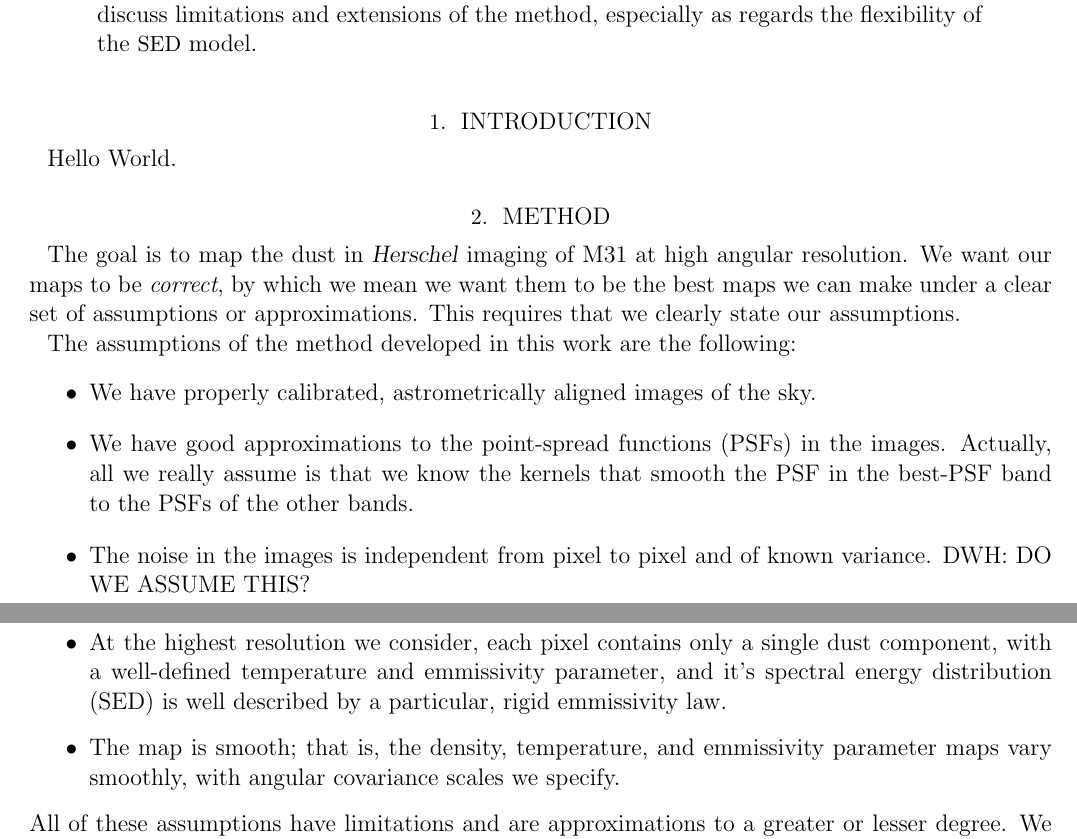
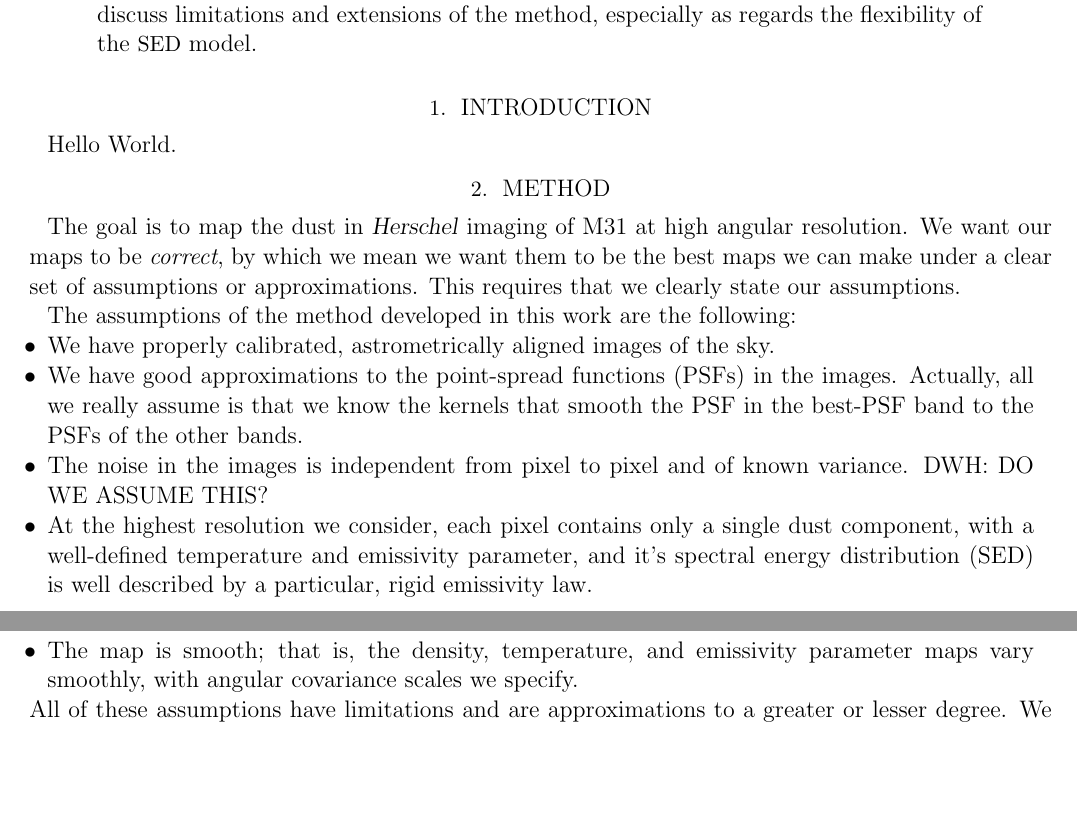
Before and after one commit to davidwhogg/HerschelDustMap, a LaTeX paper (documents/deconvolution.tex): two parts of pages 1 and 2 of 2, joined at a grey line, cut so that both start at the same text, the shorter picture padded with empty space. Compiled offline with pdfLaTeX; an older LaTeX class or package is replaced by its successor.

Commit message:
typos and typography

```diff
--- a/documents/deconvolution.tex
+++ b/documents/deconvolution.tex
@@ -2,6 +2,18 @@
 %% All content is Copyright 2015 the authors.
 
 \documentclass[12pt, preprint]{aastex}
+
+\newenvironment{hoggitemize}{\begin{list}{$\bullet$}{%
+\topsep=0ex
+\partopsep=0ex
+\itemsep=0.5\parskip
+\parsep=0ex
+\leftmargin=\parindent
+\rightmargin=\parindent
+\listparindent=0em
+\itemindent=-0.5em
+\labelsep=0.5em
+\labelwidth=0em}}{\end{list}}
 
 \newcommand{\project}[1]{\textsl{#1}}
 \newcommand{\TheTractor}{\project{The~Tractor}}
@@ -61,7 +73,7 @@ This requires that we clearly state our assumptions.
 
 The assumptions of the method developed in this work are the
 following:
-\begin{itemize}
+\begin{hoggitemize}
 \item We have properly calibrated, astrometrically aligned images of
   the sky.
 \item We have good approximations to the point-spread functions (PSFs)
@@ -72,12 +84,12 @@ following:
   of known variance. DWH: DO WE ASSUME THIS?
 \item At the highest resolution we consider, each pixel contains only
   a single dust component, with a well-defined temperature and
-  emmissivity parameter, and it's spectral energy distribution (SED)
-  is well described by a particular, rigid emmissivity law.
+  emissivity parameter, and it's spectral energy distribution (SED)
+  is well described by a particular, rigid emissivity law.
 \item The map is smooth; that is, the density, temperature, and
-  emmissivity parameter maps vary smoothly, with angular covariance
+  emissivity parameter maps vary smoothly, with angular covariance
   scales we specify.
-\end{itemize}
+\end{hoggitemize}
 All of these assumptions have limitations and are approximations to a
 greater or lesser degree.
 We will return in the Discussion Section to the question of what would
```
